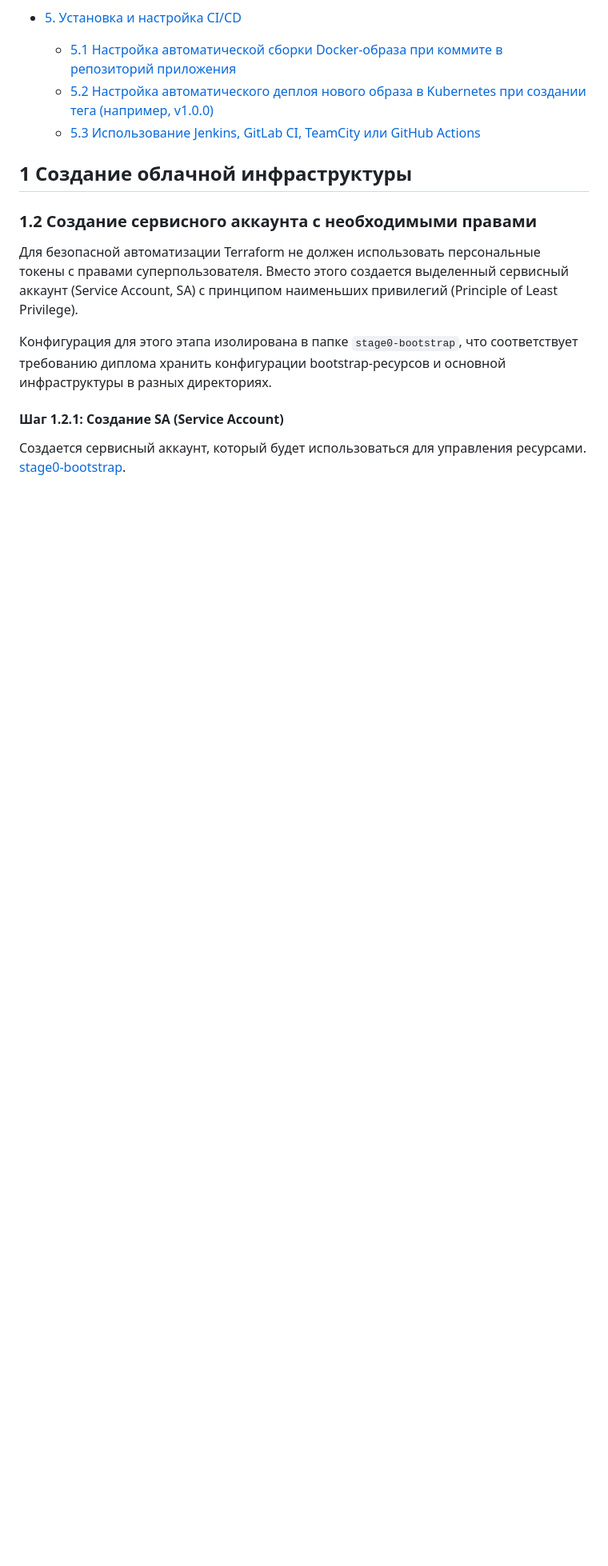
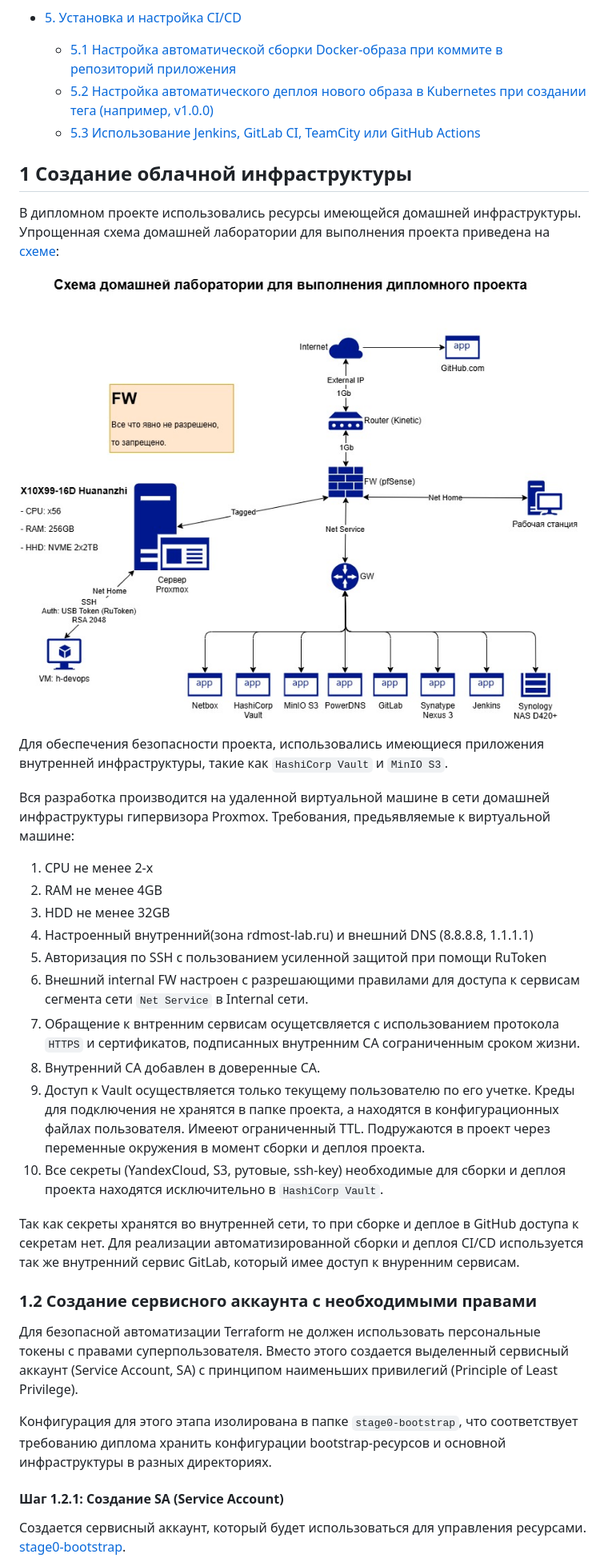
Before and after one commit to radiomost/netology, a Markdown page: README.md, the part around one of its changes. Shown at 80% size. GitHub-like rendering; pictures changed too: img/shems_home_lab.jpg (added); blank space fills up the shorter version.

Commit message:
Доработка

```diff
--- a/README.md
+++ b/README.md
@@ -22,6 +22,30 @@
   * [5.3 Использование Jenkins, GitLab CI, TeamCity или GitHub Actions](#53-использование-jenkins-gitlab-ci-teamcity-или-github-actions)
 
 ## 1 Создание облачной инфраструктуры
+
+В дипломном проекте использовались ресурсы имеющейся домашней инфраструктуры.
+Упрощенная схема домашней лаборатории для выполнения проекта приведена на [схеме](img/shems_home_lab.jpg):
+
+![схеме](img/shems_home_lab.jpg)
+
+Для обеспечения безопасности проекта, использовались имеющиеся приложения внутренней инфраструктуры, такие как `HashiCorp Vault` и `MinIO S3`.
+
+Вся разработка производится на удаленной виртуальной машине в сети домашней инфраструктуры гипервизора Proxmox. Требования, предьявляемые к виртуальной машине:
+1. CPU не менее 2-х
+2. RAM не менее 4GB
+3. HDD не менее 32GB
+4. Настроенный внутренний(зона rdmost-lab.ru) и внешний DNS (8.8.8.8, 1.1.1.1)
+5. Авторизация по SSH с пользованием усиленной защитой при помощи RuToken
+6. Внешний internal FW настроен с разрешающими правилами для доступа к сервисам сегмента сети `Net Service` в Internal сети.
+7. Обращение к внтренним сервисам осущетсвляется с использованием протокола `HTTPS` и сертификатов, подписанных внутренним CA сограниченным сроком жизни.
+8. Внутренний CA добавлен в доверенные CA.
+9. Доступ к Vault осуществляется только текущему пользователю по его учетке. Креды для подключения не хранятся в папке проекта, а находятся в конфигурационных файлах
+пользователя. Имееют ограниченный TTL. Подружаются в проект через переменные окружения в момент сборки и деплоя проекта.
+10. Все секреты (YandexCloud, S3, рутовые, ssh-key) необходимые для сборки и деплоя проекта находятся исключительно в `HashiCorp Vault`.
+
+Так как секреты хранятся во внутренней сети, то при сборке и деплое в GitHub доступа к секретам нет.
+Для  реализации автоматизированной сборки и деплоя CI/CD используется так же внутренний сервис GitLab, который имее доступ к внуренним сервисам.
+
 
 ### 1.2 Создание сервисного аккаунта с необходимыми правами
 
```
Also changed, not shown: other parts of README.md (+20 -0 lines), 7 other files.
